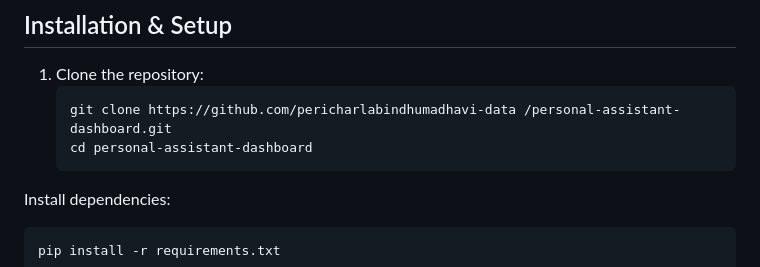
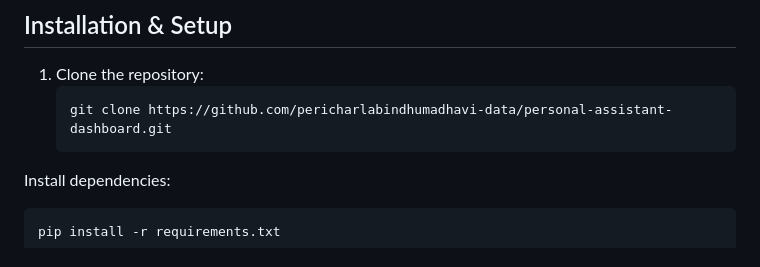
Before and after one commit to pericharlabindhumadhavi-data/Personal-assistant-website, a Markdown page: README.md, the part around one of its changes. Rendered like a GitHub page.

````diff
--- a/README.md
+++ b/README.md
@@ -59,8 +59,7 @@ The dashboard features a video background, modular panels, and a dark/light mode
 
 1. Clone the repository:
    ```bash
-   git clone https://github.com/pericharlabindhumadhavi-data /personal-assistant-dashboard.git
-   cd personal-assistant-dashboard
+   git clone https://github.com/pericharlabindhumadhavi-data/personal-assistant-dashboard.git
    ```
 
 Install dependencies:
````
Also changed, not shown: other parts of README.md (+14 -0 lines).
